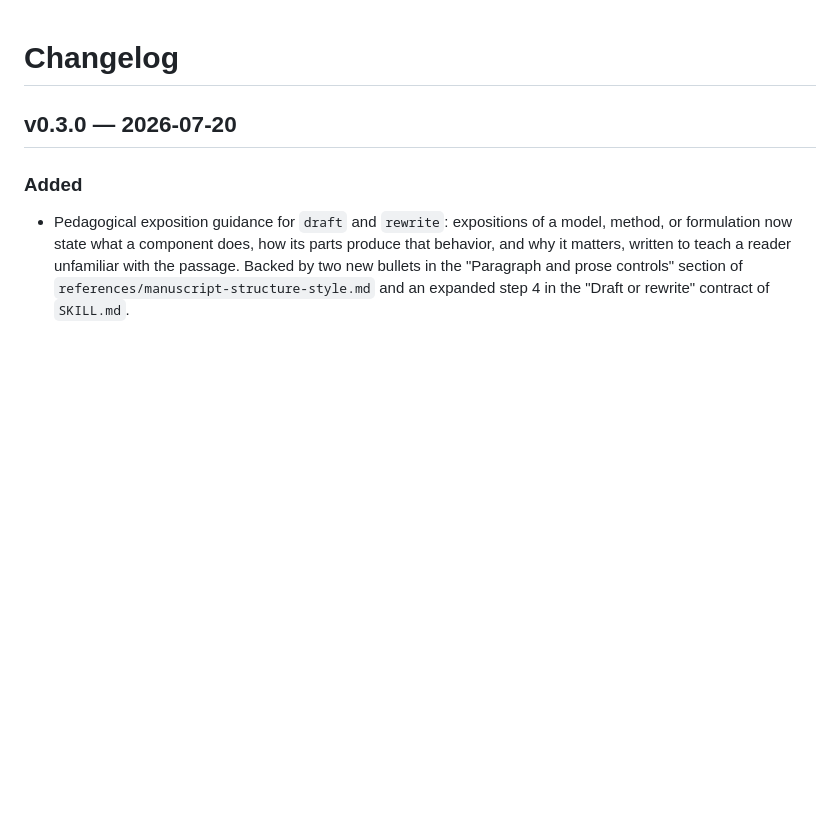
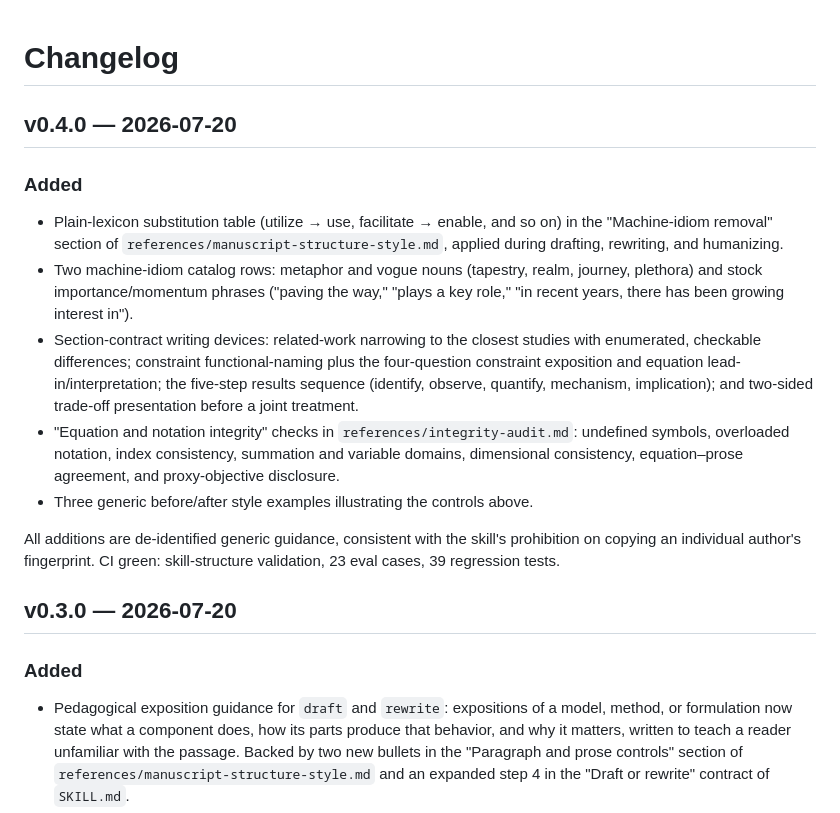
Before and after one commit to huguryildiz/ieee-acm-paper-writing, a Markdown page: CHANGELOG.md, the part around the change. Rendered like a GitHub page; blank space fills up the shorter version.

Commit message:
Add lexicon table, extended idioms, section devices, and equation-integrity checks
Ports the generalizable substance of the author-style writing guidance into the
generic skill, de-identified per the no-fingerprint rule: a plain-lexicon
substitution table, two machine-idiom rows (metaphor/vogue nouns, stock
importance phrases), section-contract devices (related-work closest-study
enumeration, constraint functional-naming + four questions, five-step results
sequence, two-sided trade-off), an equation/notation integrity checklist with
proxy-objective disclosure, and three generic before/after examples. CI green.

```diff
--- a/CHANGELOG.md
+++ b/CHANGELOG.md
@@ -1,4 +1,27 @@
 # Changelog
+
+## v0.4.0 — 2026-07-20
+
+### Added
+
+- Plain-lexicon substitution table (utilize → use, facilitate → enable, and so on) in the
+  "Machine-idiom removal" section of `references/manuscript-structure-style.md`, applied during
+  drafting, rewriting, and humanizing.
+- Two machine-idiom catalog rows: metaphor and vogue nouns (tapestry, realm, journey, plethora)
+  and stock importance/momentum phrases ("paving the way," "plays a key role," "in recent years,
+  there has been growing interest in").
+- Section-contract writing devices: related-work narrowing to the closest studies with enumerated,
+  checkable differences; constraint functional-naming plus the four-question constraint exposition
+  and equation lead-in/interpretation; the five-step results sequence (identify, observe, quantify,
+  mechanism, implication); and two-sided trade-off presentation before a joint treatment.
+- "Equation and notation integrity" checks in `references/integrity-audit.md`: undefined symbols,
+  overloaded notation, index consistency, summation and variable domains, dimensional consistency,
+  equation–prose agreement, and proxy-objective disclosure.
+- Three generic before/after style examples illustrating the controls above.
+
+All additions are de-identified generic guidance, consistent with the skill's prohibition on
+copying an individual author's fingerprint. CI green: skill-structure validation, 23 eval cases,
+39 regression tests.
 
 ## v0.3.0 — 2026-07-20
 
```
Also changed, not shown: 2 other files.
